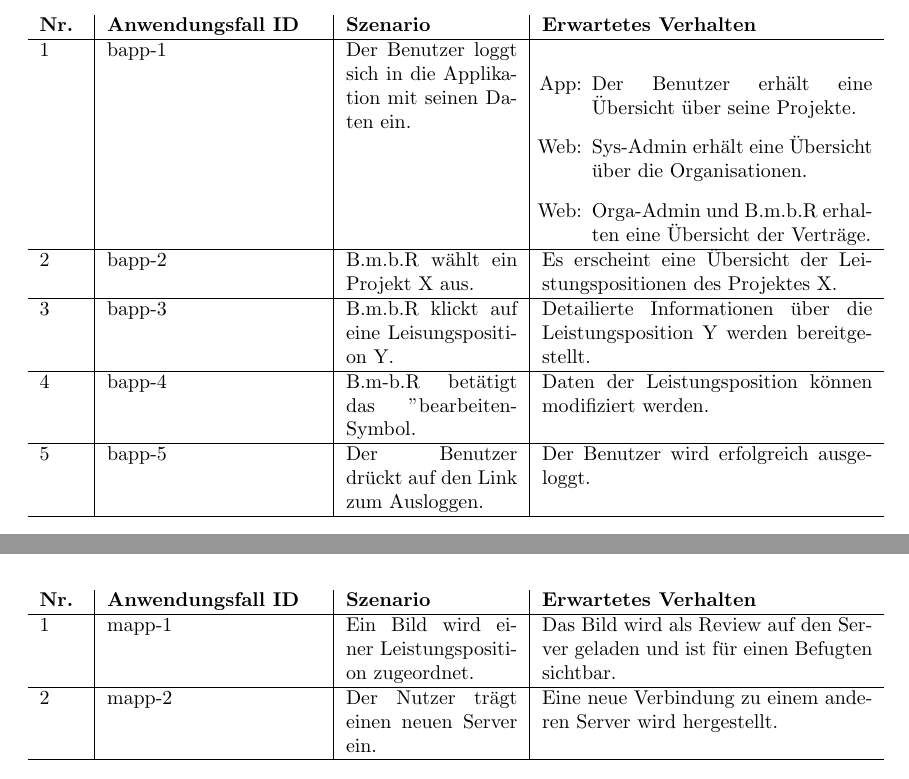
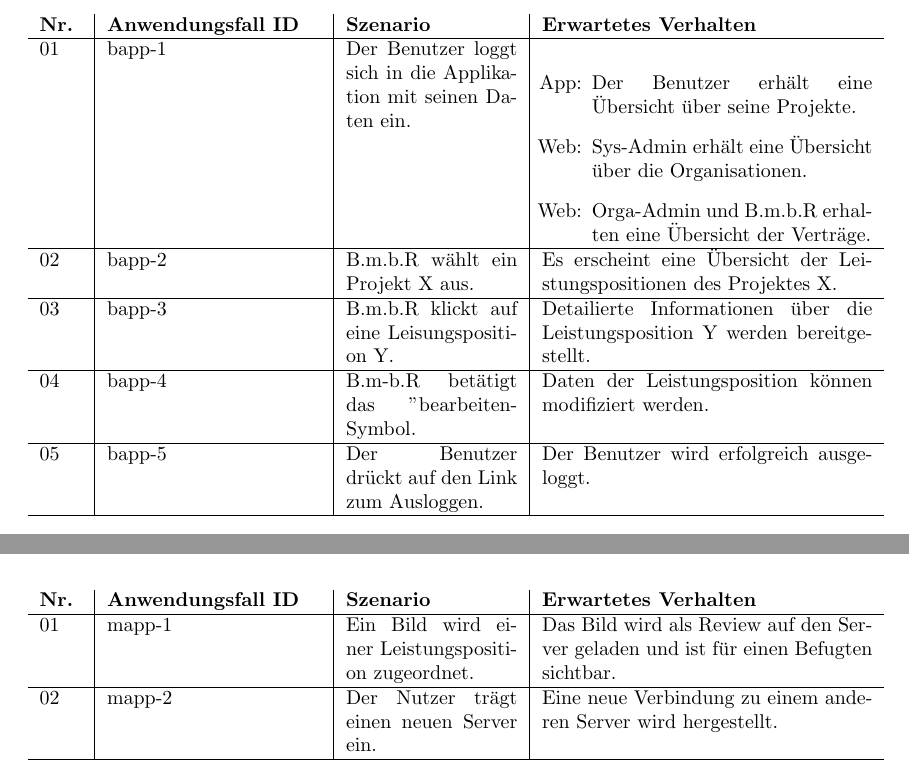
Before and after one commit to atakan-kara99/SmartBuildingSolutions, a LaTeX document (Pflichtenheft/pflichtenheft.tex, which reads Pflichtenheft/kapitel/testfaelle.tex): two parts of pages 18 and 20 of 25, joined at a grey line, cut so that both start at the same text. Compiled offline with pdfLaTeX.

Commit message:
updated use case id

```diff
--- a/Pflichtenheft/kapitel/testfaelle.tex
+++ b/Pflichtenheft/kapitel/testfaelle.tex
@@ -12,16 +5,16 @@ Stil und Formatierung sind variabel.
 	\begin{center}
 		\begin{tabularx}{\textwidth}{ p{.05\textwidth} | p{.25\textwidth} | p{.2\textwidth} | X }
 			\textbf{Nr.} & \textbf{Anwendungsfall ID} & \textbf{Szenario} & \textbf{Erwartetes Verhalten} \\ \hline
-			1 & bapp-1 & Der Benutzer loggt sich in die Applikation mit seinen Daten ein. &
+			01 & bapp-1 & Der Benutzer loggt sich in die Applikation mit seinen Daten ein. &
 			\begin{itemize}
 				\item[App:] Der Benutzer erhält eine Übersicht über seine Projekte.
 				\item[Web:] Sys-Admin erhält eine Übersicht über die Organisationen.
 				\item[Web:] Orga-Admin und B.m.b.R erhalten eine Übersicht der Verträge.
 			\end{itemize} \\ \hline
-			2 & bapp-2 & B.m.b.R wählt ein Projekt X aus. & Es erscheint eine Übersicht der Leistungspositionen des Projektes X. \\ \hline
-			3 & bapp-3 & B.m.b.R klickt auf eine Leisungsposition Y. & Detailierte Informationen über die Leistungsposition Y werden bereitgestellt. \\ \hline
-			4 & bapp-4 & B.m-b.R betätigt das "bearbeiten"-Symbol. & Daten der Leistungsposition können modifiziert werden. \\ \hline
-			5 & bapp-5 & Der Benutzer drückt auf den Link zum Ausloggen. & Der Benutzer wird erfolgreich ausgeloggt. \\ \hline
+			02 & bapp-2 & B.m.b.R wählt ein Projekt X aus. & Es erscheint eine Übersicht der Leistungspositionen des Projektes X. \\ \hline
+			03 & bapp-3 & B.m.b.R klickt auf eine Leisungsposition Y. & Detailierte Informationen über die Leistungsposition Y werden bereitgestellt. \\ \hline
+			04 & bapp-4 & B.m-b.R betätigt das "bearbeiten"-Symbol. & Daten der Leistungsposition können modifiziert werden. \\ \hline
+			05 & bapp-5 & Der Benutzer drückt auf den Link zum Ausloggen. & Der Benutzer wird erfolgreich ausgeloggt. \\ \hline
 		\end{tabularx}
 	\end{center}
 	\caption{Beschreibung der Testfälle}
@@ -60,8 +53,8 @@ Stil und Formatierung sind variabel.
 		\begin{tabularx}{\textwidth}{ p{.05\textwidth} | p{.25\textwidth} | p{.2\textwidth} | X }
 			\textbf{Nr.} & \textbf{Anwendungsfall ID} & \textbf{Szenario} & \textbf{Erwartetes Verhalten} \\ \hline
 			%%---- Mobile app test cases ----%%
-			1 & mapp-1 & Ein Bild wird einer Leistungsposition zugeordnet. & Das Bild wird als Review auf den Server geladen und ist für einen Befugten sichtbar. \\ \hline
-			2 & mapp-2 & Der Nutzer trägt einen neuen Server ein. & Eine neue Verbindung zu einem anderen Server wird hergestellt. \\ \hline
+			01 & mapp-1 & Ein Bild wird einer Leistungsposition zugeordnet. & Das Bild wird als Review auf den Server geladen und ist für einen Befugten sichtbar. \\ \hline
+			02 & mapp-2 & Der Nutzer trägt einen neuen Server ein. & Eine neue Verbindung zu einem anderen Server wird hergestellt. \\ \hline
 		\end{tabularx}
 	\end{center}
 	\caption{Beschreibung der Testfälle}
```
Also changed, not shown: Pflichtenheft/kapitel/testfaelle.tex (25 more changed lines).
